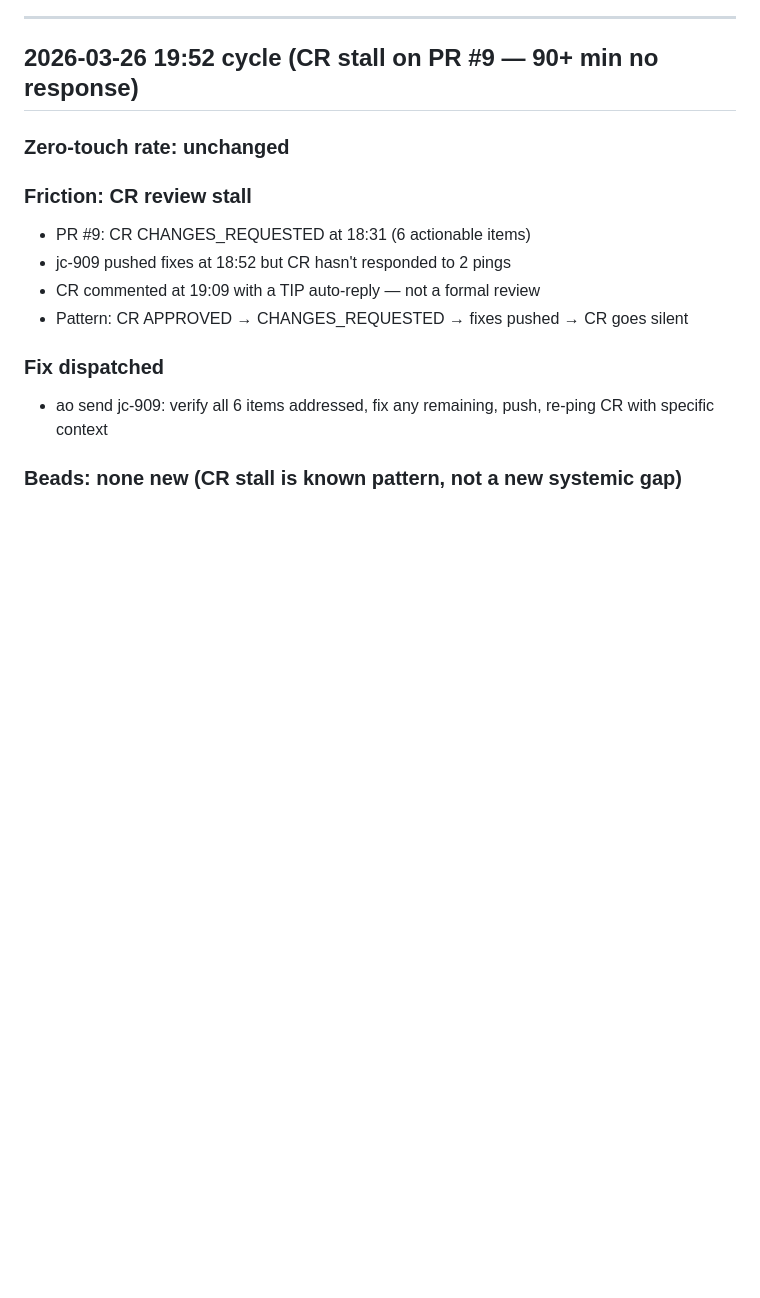
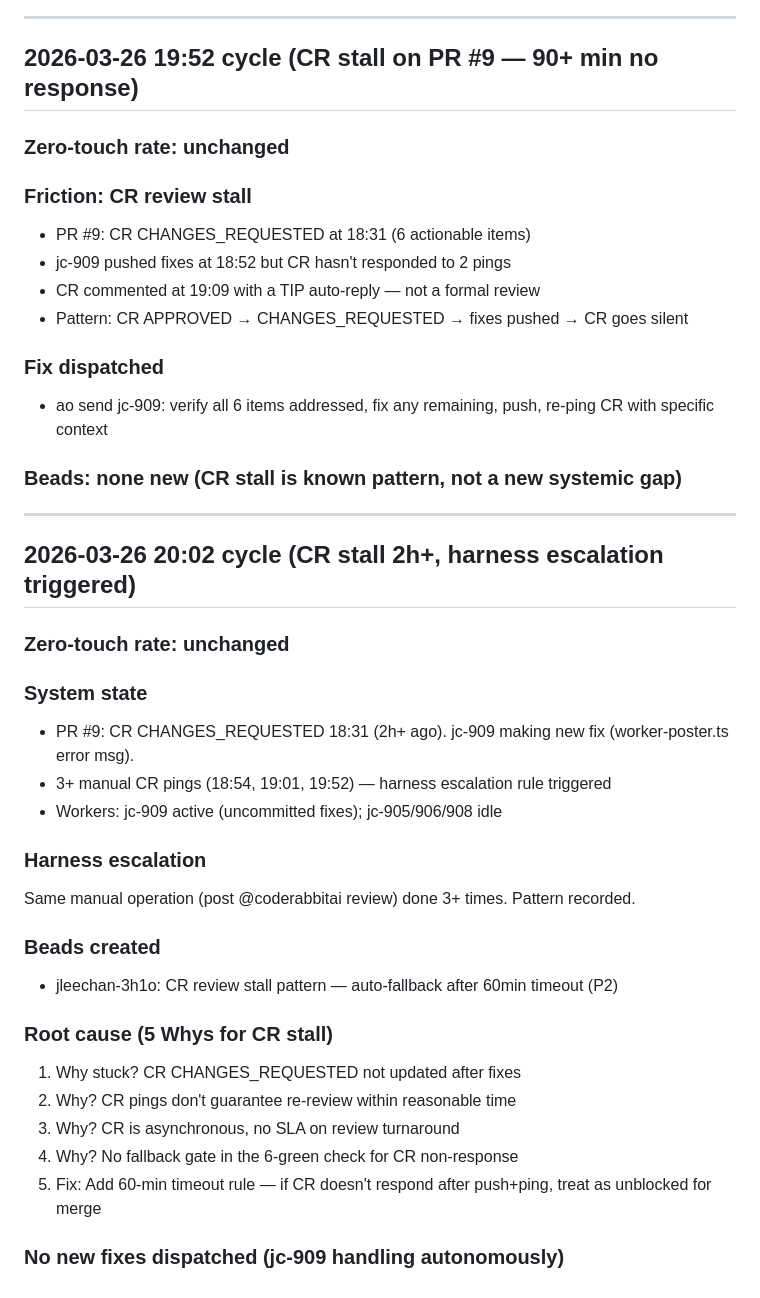
Before and after one commit to jleechanorg/ai_universe_living_blog, a Markdown page: roadmap/evolve-loop-findings.md, the part around the change. Rendered like a GitHub page; blank space fills up the shorter version.

Commit message:
docs(evolve): cycle 2026-03-26 20:02 — CR stall 2h+, bead jleechan-3h1o created

```diff
--- a/roadmap/evolve-loop-findings.md
+++ b/roadmap/evolve-loop-findings.md
@@ -344,3 +344,29 @@ CR approved then changed_requested on same PR. jc-909 resolving autonomously.
 - ao send jc-909: verify all 6 items addressed, fix any remaining, push, re-ping CR with specific context
 
 ### Beads: none new (CR stall is known pattern, not a new systemic gap)
+
+---
+
+## 2026-03-26 20:02 cycle (CR stall 2h+, harness escalation triggered)
+
+### Zero-touch rate: unchanged
+
+### System state
+- PR #9: CR CHANGES_REQUESTED 18:31 (2h+ ago). jc-909 making new fix (worker-poster.ts error msg).
+- 3+ manual CR pings (18:54, 19:01, 19:52) — harness escalation rule triggered
+- Workers: jc-909 active (uncommitted fixes); jc-905/906/908 idle
+
+### Harness escalation
+Same manual operation (post @coderabbitai review) done 3+ times. Pattern recorded.
+
+### Beads created
+- jleechan-3h1o: CR review stall pattern — auto-fallback after 60min timeout (P2)
+
+### Root cause (5 Whys for CR stall)
+1. Why stuck? CR CHANGES_REQUESTED not updated after fixes
+2. Why? CR pings don't guarantee re-review within reasonable time
+3. Why? CR is asynchronous, no SLA on review turnaround
+4. Why? No fallback gate in the 6-green check for CR non-response
+5. Fix: Add 60-min timeout rule — if CR doesn't respond after push+ping, treat as unblocked for merge
+
+### No new fixes dispatched (jc-909 handling autonomously)
```
